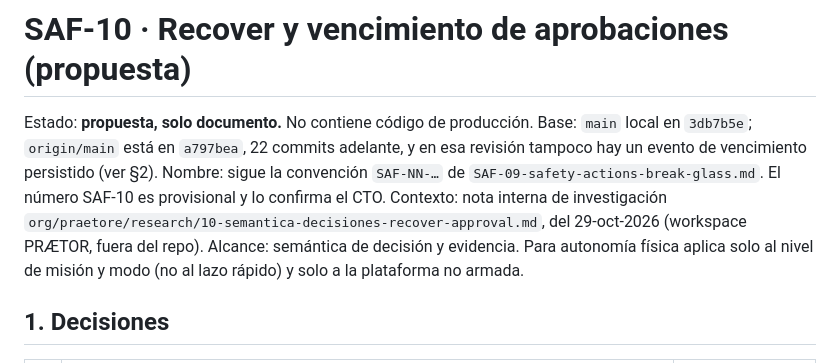
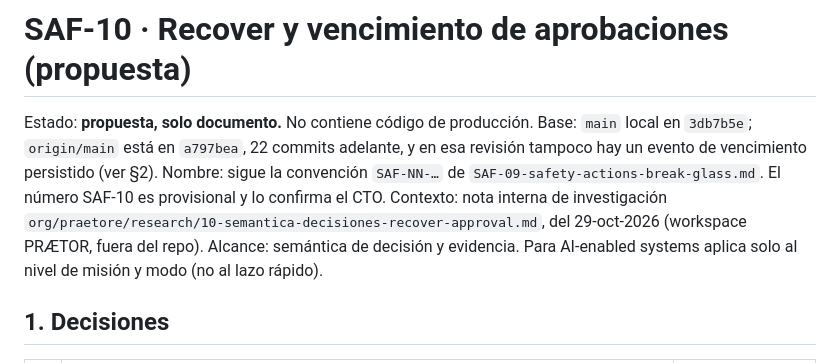
Before and after one commit to Mavericksantander/praetore, a Markdown page: docs/proposals/SAF-10-RECOVER-Y-VENCIMIENTO-DE-APROBACIONES.md, the part around the change. GitHub-like rendering.

Commit message:
docs: say "AI-enabled systems" for the application domain in SAF-10
Co-Authored-By: Claude Opus 5.5 <noreply@anthropic.com>

```diff
--- a/docs/proposals/SAF-10-RECOVER-Y-VENCIMIENTO-DE-APROBACIONES.md
+++ b/docs/proposals/SAF-10-RECOVER-Y-VENCIMIENTO-DE-APROBACIONES.md
@@ -3,7 +3,7 @@
 Estado: **propuesta, solo documento.** No contiene código de producción. Base: `main` local en `3db7b5e`; `origin/main` está en `a797bea`, 22 commits adelante, y en esa revisión tampoco hay un evento de vencimiento persistido (ver §2).
 Nombre: sigue la convención `SAF-NN-…` de `SAF-09-safety-actions-break-glass.md`. El número SAF-10 es provisional y lo confirma el CTO.
 Contexto: nota interna de investigación `org/praetore/research/10-semantica-decisiones-recover-approval.md`, del 29-oct-2026 (workspace PRÆTOR, fuera del repo).
-Alcance: semántica de decisión y evidencia. Para autonomía física aplica solo al nivel de misión y modo (no al lazo rápido) y solo a la plataforma no armada.
+Alcance: semántica de decisión y evidencia. Para AI-enabled systems aplica solo al nivel de misión y modo (no al lazo rápido).
 
 ## 1. Decisiones
 
```
